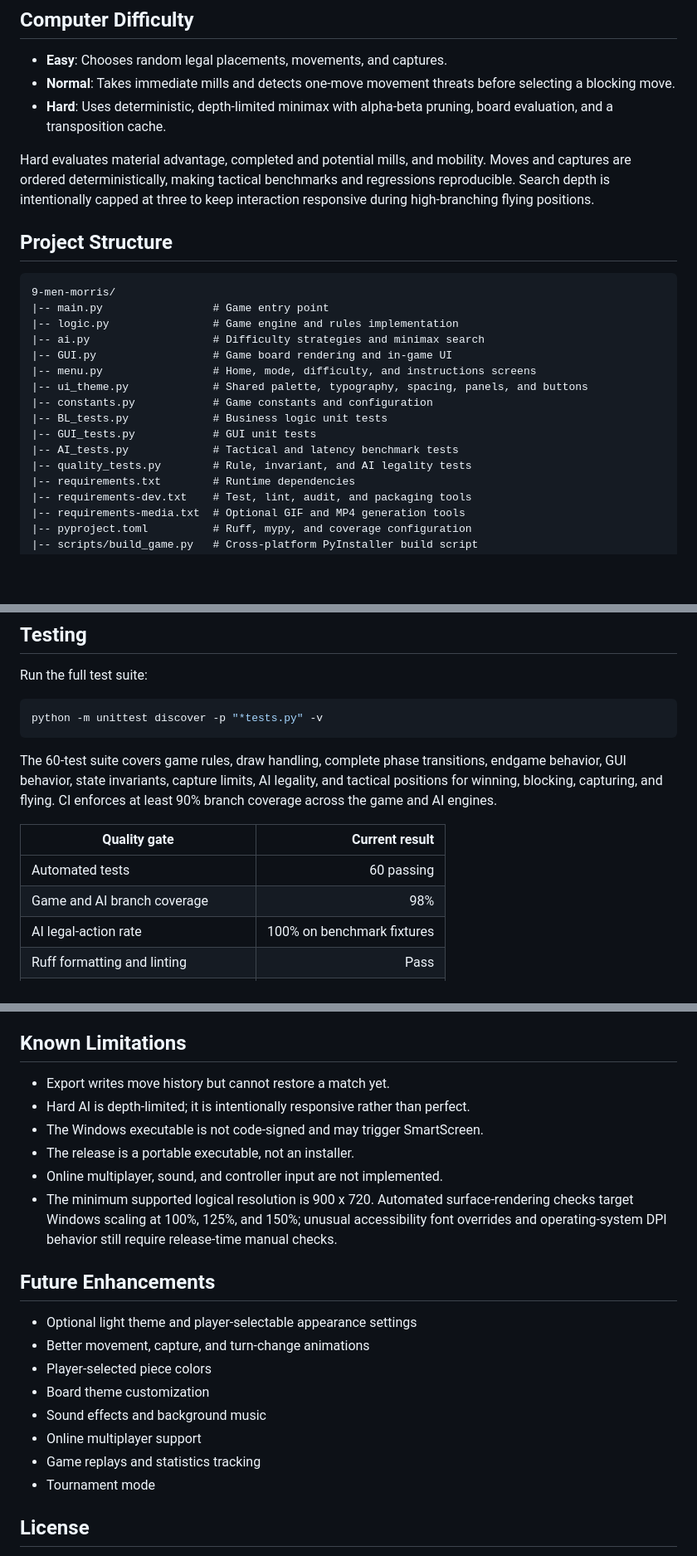
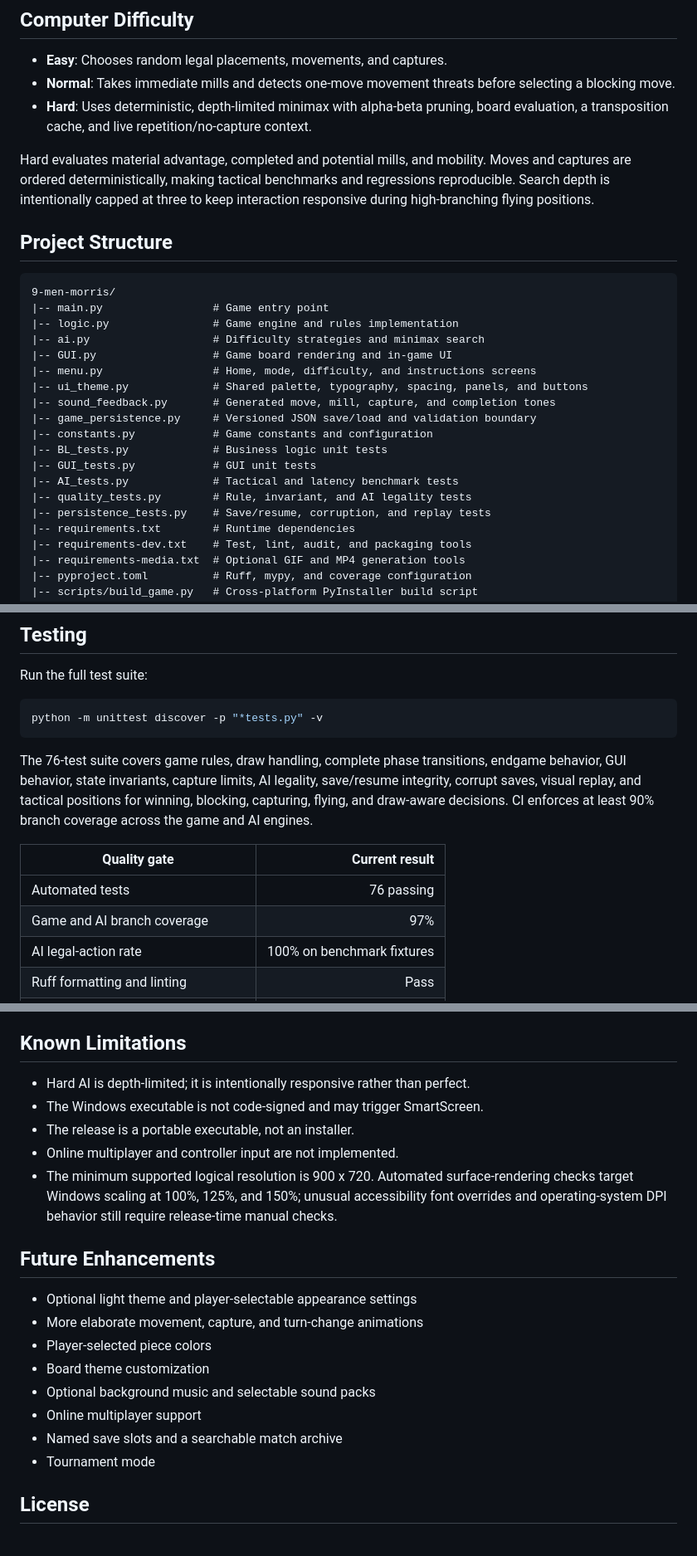
Before and after one commit to Sarthak2661/nine-mens-morris, a Markdown page: ReadMe.md, 3 parts joined by grey strips. Shown at 83% size. Rendered like a GitHub page; blank space fills up the shorter version.

````diff
--- a/ReadMe.md
+++ b/ReadMe.md
@@ -155,7 +179,7 @@ When a player has exactly three pieces left, that player can move to any empty p
 - **Normal**: Takes immediate mills and detects one-move movement threats before
   selecting a blocking move.
 - **Hard**: Uses deterministic, depth-limited minimax with alpha-beta pruning,
-  board evaluation, and a transposition cache.
+  board evaluation, a transposition cache, and live repetition/no-capture context.
 
 Hard evaluates material advantage, completed and potential mills, and mobility.
 Moves and captures are ordered deterministically, making tactical benchmarks
@@ -172,11 +196,14 @@ keep interaction responsive during high-branching flying positions.
 |-- GUI.py                  # Game board rendering and in-game UI
 |-- menu.py                 # Home, mode, difficulty, and instructions screens
 |-- ui_theme.py             # Shared palette, typography, spacing, panels, and buttons
+|-- sound_feedback.py       # Generated move, mill, capture, and completion tones
+|-- game_persistence.py     # Versioned JSON save/load and validation boundary
 |-- constants.py            # Game constants and configuration
 |-- BL_tests.py             # Business logic unit tests
 |-- GUI_tests.py            # GUI unit tests
 |-- AI_tests.py             # Tactical and latency benchmark tests
 |-- quality_tests.py        # Rule, invariant, and AI legality tests
+|-- persistence_tests.py    # Save/resume, corruption, and replay tests
 |-- requirements.txt        # Runtime dependencies
 |-- requirements-dev.txt    # Test, lint, audit, and packaging tools
 |-- requirements-media.txt  # Optional GIF and MP4 generation tools
@@ -200,15 +227,16 @@ Run the full test suite:
 python -m unittest discover -p "*tests.py" -v
 ```
 
-The 60-test suite covers game rules, draw handling, complete phase transitions,
+The 76-test suite covers game rules, draw handling, complete phase transitions,
 endgame behavior, GUI behavior, state invariants, capture limits, AI legality,
-and tactical positions for winning, blocking, capturing, and flying. CI enforces
+save/resume integrity, corrupt saves, visual replay, and tactical positions for
+winning, blocking, capturing, flying, and draw-aware decisions. CI enforces
 at least 90% branch coverage across the game and AI engines.
 
 | Quality gate | Current result |
 |---|---:|
-| Automated tests | 60 passing |
-| Game and AI branch coverage | 98% |
+| Automated tests | 76 passing |
+| Game and AI branch coverage | 97% |
 | AI legal-action rate | 100% on benchmark fixtures |
 | Ruff formatting and linting | Pass |
 | mypy type checking | Pass |
@@ -278,11 +306,10 @@ startup.
 
 ## Known Limitations
 
-- Export writes move history but cannot restore a match yet.
 - Hard AI is depth-limited; it is intentionally responsive rather than perfect.
 - The Windows executable is not code-signed and may trigger SmartScreen.
 - The release is a portable executable, not an installer.
-- Online multiplayer, sound, and controller input are not implemented.
+- Online multiplayer and controller input are not implemented.
 - The minimum supported logical resolution is 900 x 720. Automated surface-rendering
   checks target Windows scaling at 100%, 125%, and 150%; unusual accessibility font
   overrides and operating-system DPI behavior still require release-time manual checks.
@@ -290,12 +317,12 @@ startup.
 ## Future Enhancements
 
 - Optional light theme and player-selectable appearance settings
-- Better movement, capture, and turn-change animations
+- More elaborate movement, capture, and turn-change animations
 - Player-selected piece colors
 - Board theme customization
-- Sound effects and background music
+- Optional background music and selectable sound packs
 - Online multiplayer support
-- Game replays and statistics tracking
+- Named save slots and a searchable match archive
 - Tournament mode
 
 ## License
````
Also changed, not shown: other parts of ReadMe.md (+32 -8 lines), resources/ai-hard.png, resources/demo.gif, resources/howtoplay.png, resources/levels.png, resources/main.png, resources/mode.png, 4 other files.
